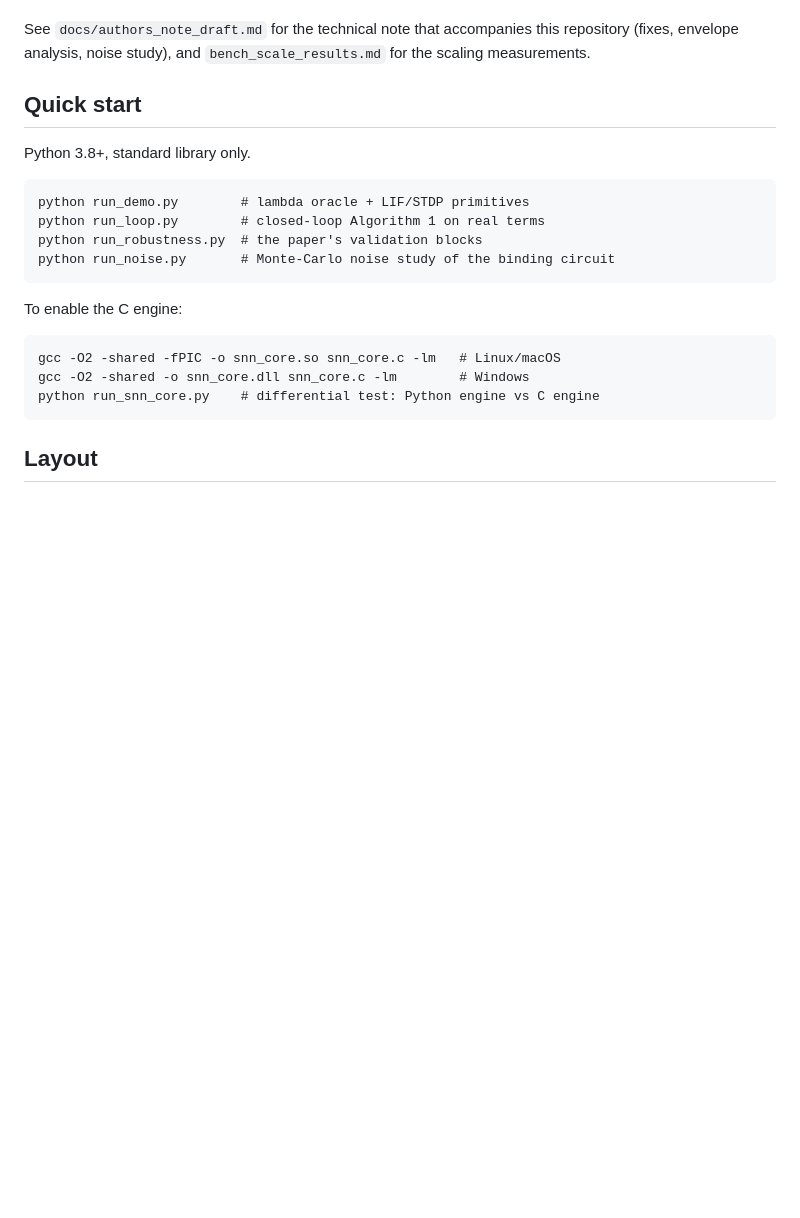
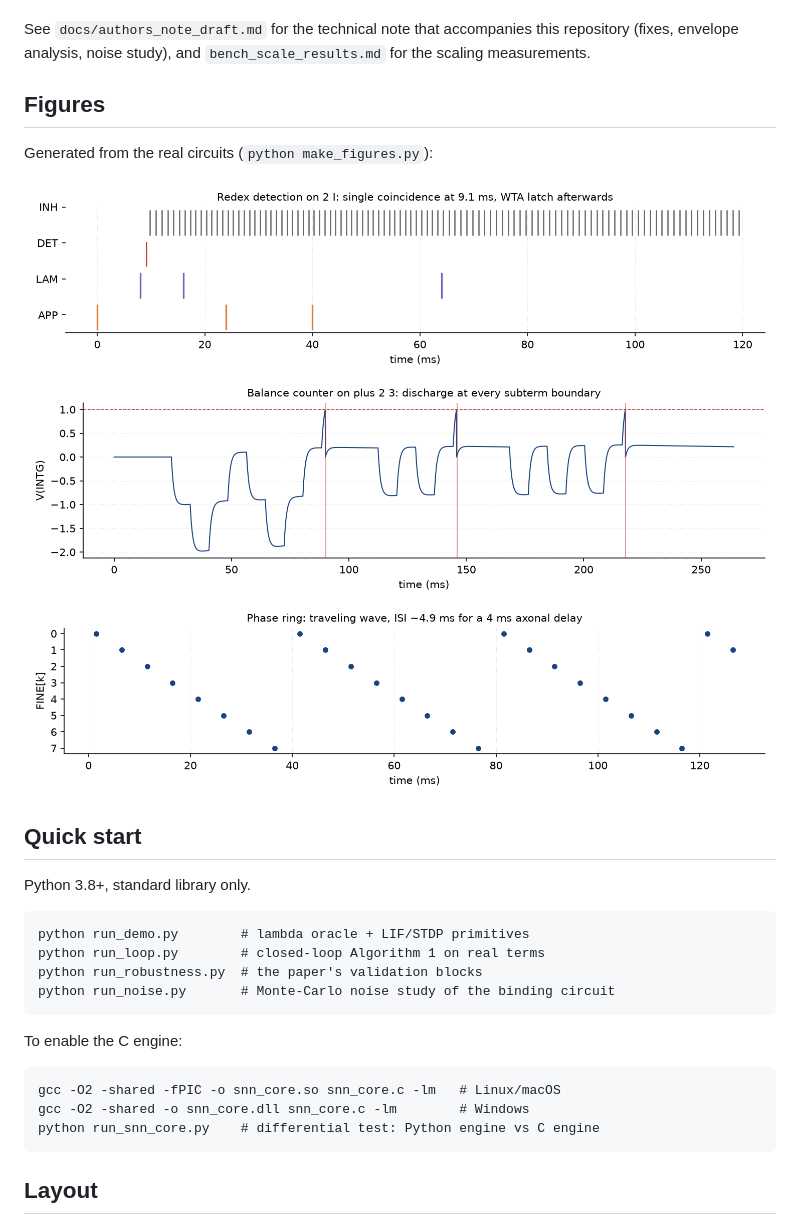
Before and after one commit to Fusioner45/spiking-lambda-reproduction, a Markdown page: README.md, the part around the change. Drawn GitHub-style; pictures changed too: assets/fig_det.png (added), assets/fig_intg.png (added), assets/fig_ring.png (added); blank space fills up the shorter version.

```diff
--- a/README.md
+++ b/README.md
@@ -35,6 +35,14 @@ PERSIST/GATE/SCAN orchestration.
 See `docs/authors_note_draft.md` for the technical note that accompanies
 this repository (fixes, envelope analysis, noise study), and
 `bench_scale_results.md` for the scaling measurements.
+
+## Figures
+
+Generated from the real circuits (`python make_figures.py`):
+
+![Redex detection](assets/fig_det.png)
+![Balance counter](assets/fig_intg.png)
+![Phase ring](assets/fig_ring.png)
 
 ## Quick start
 
```
Also changed, not shown: bench_scale_results.md (+6 -6 lines), 5 other files.
